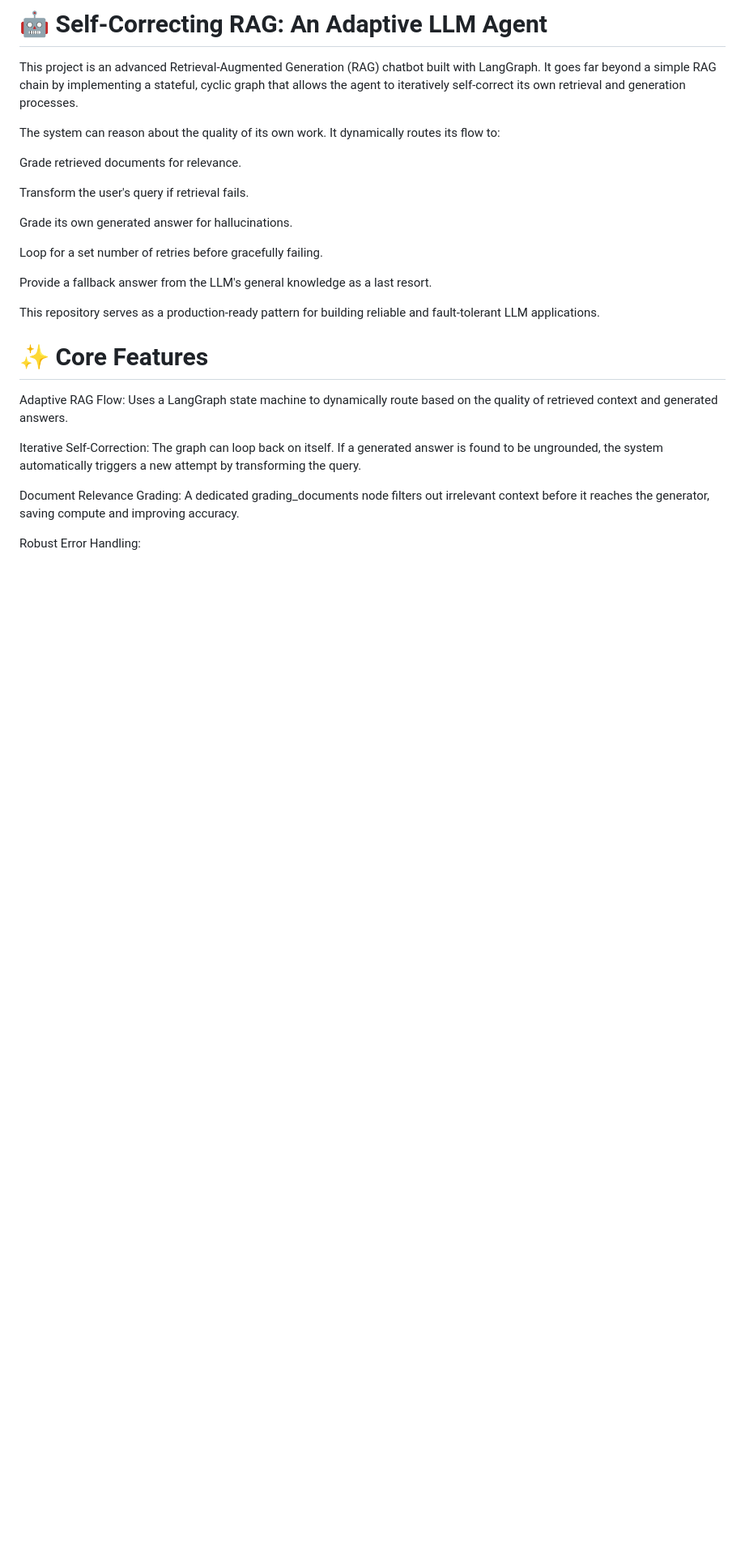
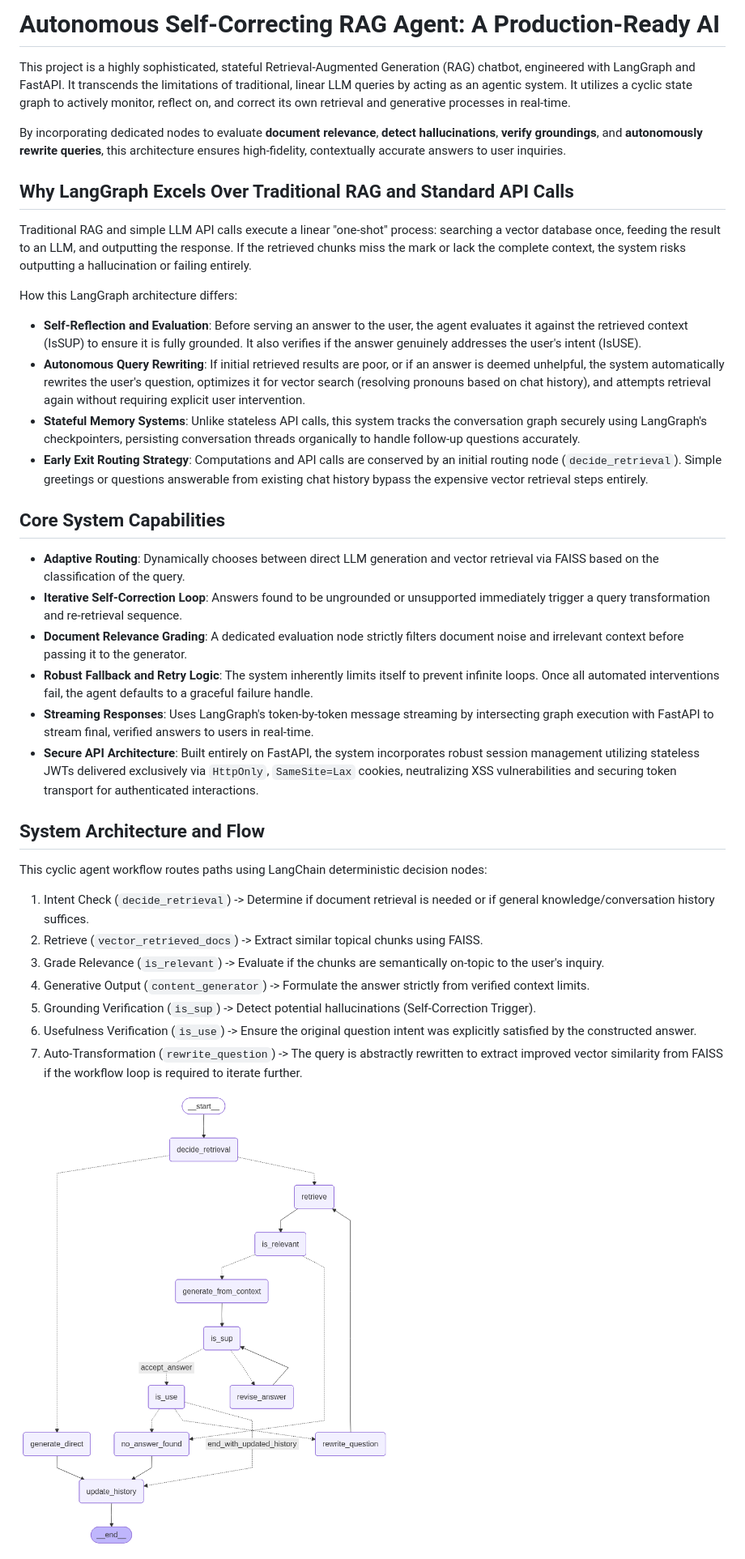
Before and after one commit to AdityaSh07/self-correcting-rag, a Markdown page: readme.md, the part around the change printed below. Shown: that part at 81% size. Drawn GitHub-style; pictures changed too: assets/rag_graph.png; blank space fills up the shorter version.

Commit message:
added chat history

```diff
--- a/readme.md
+++ b/readme.md
@@ -1,26 +1,39 @@
-# 🤖 Self-Correcting RAG: An Adaptive LLM Agent
-This project is an advanced Retrieval-Augmented Generation (RAG) chatbot built with LangGraph. It goes far beyond a simple RAG chain by implementing a stateful, cyclic graph that allows the agent to iteratively self-correct its own retrieval and generation processes.
+# Autonomous Self-Correcting RAG Agent: A Production-Ready AI
 
-The system can reason about the quality of its own work. It dynamically routes its flow to:
+This project is a highly sophisticated, stateful Retrieval-Augmented Generation (RAG) chatbot, engineered with LangGraph and FastAPI. It transcends the limitations of traditional, linear LLM queries by acting as an agentic system. It utilizes a cyclic state graph to actively monitor, reflect on, and correct its own retrieval and generative processes in real-time.
 
-Grade retrieved documents for relevance.
+By incorporating dedicated nodes to evaluate **document relevance**, **detect hallucinations**, **verify groundings**, and **autonomously rewrite queries**, this architecture ensures high-fidelity, contextually accurate answers to user inquiries.
 
-Transform the user's query if retrieval fails.
+## Why LangGraph Excels Over Traditional RAG and Standard API Calls
 
-Grade its own generated answer for hallucinations.
+Traditional RAG and simple LLM API calls execute a linear "one-shot" process: searching a vector database once, feeding the result to an LLM, and outputting the response. If the retrieved chunks miss the mark or lack the complete context, the system risks outputting a hallucination or failing entirely.
 
-Loop for a set number of retries before gracefully failing.
+How this LangGraph architecture differs:
+*   **Self-Reflection and Evaluation**: Before serving an answer to the user, the agent evaluates it against the retrieved context (IsSUP) to ensure it is fully grounded. It also verifies if the answer genuinely addresses the user's intent (IsUSE).
+*   **Autonomous Query Rewriting**: If initial retrieved results are poor, or if an answer is deemed unhelpful, the system automatically rewrites the user's question, optimizes it for vector search (resolving pronouns based on chat history), and attempts retrieval again without requiring explicit user intervention.
+*   **Stateful Memory Systems**: Unlike stateless API calls, this system tracks the conversation graph securely using LangGraph's checkpointers, persisting conversation threads organically to handle follow-up questions accurately.
+*   **Early Exit Routing Strategy**: Computations and API calls are conserved by an initial routing node (`decide_retrieval`). Simple greetings or questions answerable from existing chat history bypass the expensive vector retrieval steps entirely.
 
-Provide a fallback answer from the LLM's general knowledge as a last resort.
+## Core System Capabilities
 
-This repository serves as a production-ready pattern for building reliable and fault-tolerant LLM applications.
+*   **Adaptive Routing**: Dynamically chooses between direct LLM generation and vector retrieval via FAISS based on the classification of the query.
+*   **Iterative Self-Correction Loop**: Answers found to be ungrounded or unsupported immediately trigger a query transformation and re-retrieval sequence.
+*   **Document Relevance Grading**: A dedicated evaluation node strictly filters document noise and irrelevant context before passing it to the generator.
+*   **Robust Fallback and Retry Logic**: The system inherently limits itself to prevent infinite loops. Once all automated interventions fail, the agent defaults to a graceful failure handle.
+*   **Streaming Responses**: Uses LangGraph's token-by-token message streaming by intersecting graph execution with FastAPI to stream final, verified answers to users in real-time.
+*   **Secure API Architecture**: Built entirely on FastAPI, the system incorporates robust session management utilizing stateless JWTs delivered exclusively via `HttpOnly`, `SameSite=Lax` cookies, neutralizing XSS vulnerabilities and securing token transport for authenticated interactions.
 
-# ✨ Core Features
-Adaptive RAG Flow: Uses a LangGraph state machine to dynamically route based on the quality of retrieved context and generated answers.
+## System Architecture and Flow
 
-Iterative Self-Correction: The graph can loop back on itself. If a generated answer is found to be ungrounded, the system automatically triggers a new attempt by transforming the query.
+This cyclic agent workflow routes paths using LangChain deterministic decision nodes:
 
-Document Relevance Grading: A dedicated grading_documents node filters out irrelevant context before it reaches the generator, saving compute and improving accuracy.
+1.  Intent Check (`decide_retrieval`) -> Determine if document retrieval is needed or if general knowledge/conversation history suffices.
+2.  Retrieve (`vector_retrieved_docs`) -> Extract similar topical chunks using FAISS.
+3.  Grade Relevance (`is_relevant`) -> Evaluate if the chunks are semantically on-topic to the user's inquiry.
+4.  Generative Output (`content_generator`) -> Formulate the answer strictly from verified context limits.
+5.  Grounding Verification (`is_sup`) -> Detect potential hallucinations (Self-Correction Trigger).
+6.  Usefulness Verification (`is_use`) -> Ensure the original question intent was explicitly satisfied by the constructed answer.
+7.  Auto-Transformation (`rewrite_question`) -> The query is abstractly rewritten to extract improved vector similarity from FAISS if the workflow loop is required to iterate further.
 
-Robust Error Handling:
+![LangGraph Agent Workflow Architecture](assets/rag_graph.png)
 
```
Also changed, not shown: other parts of readme.md (+8 -62 lines), assets/workflow.png (deleted), 10 other files.
